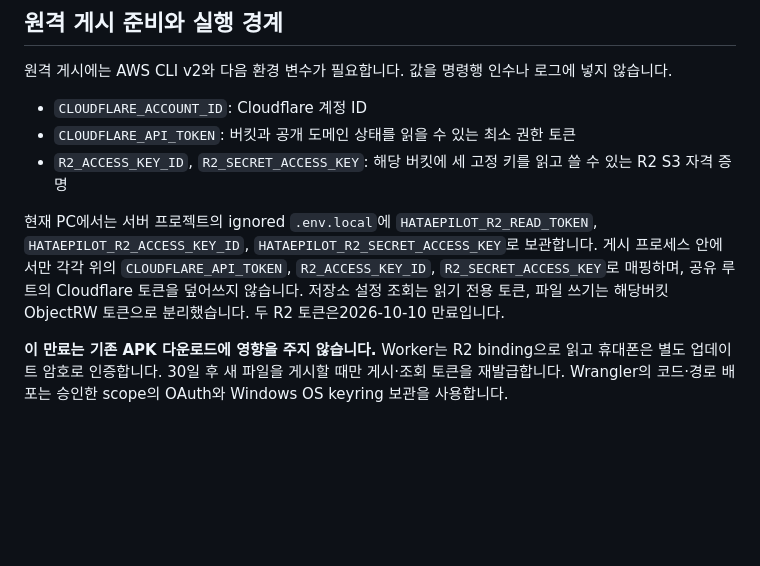
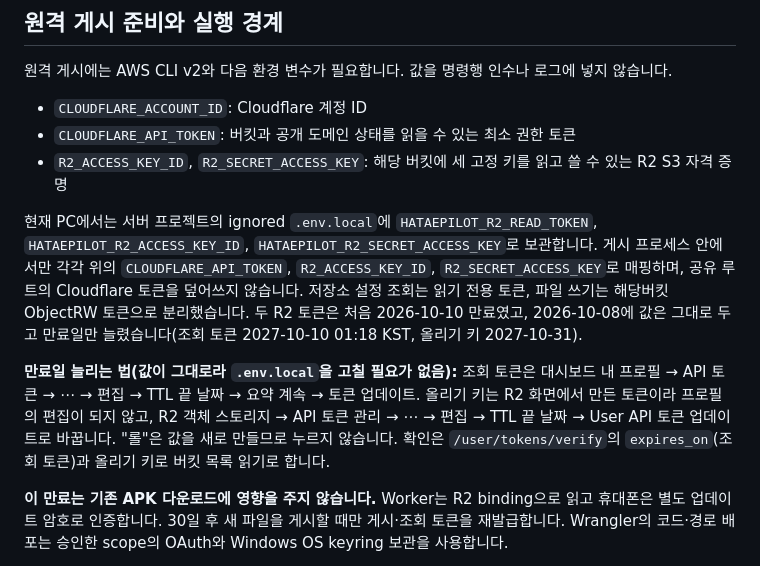
Before and after one commit to mr09101/hataepilot-wellknown, a Markdown page: updates/운영-안내.md, the part around the change. GitHub-like rendering; blank space fills up the shorter version.

```diff
--- a/updates/운영-안내.md
+++ b/updates/운영-안내.md
@@ -46,7 +46,9 @@ node updates/publish.mjs `
 - `CLOUDFLARE_API_TOKEN`: 버킷과 공개 도메인 상태를 읽을 수 있는 최소 권한 토큰
 - `R2_ACCESS_KEY_ID`, `R2_SECRET_ACCESS_KEY`: 해당 버킷에 세 고정 키를 읽고 쓸 수 있는 R2 S3 자격 증명
 
-현재 PC에서는 서버 프로젝트의 ignored `.env.local`에 `HATAEPILOT_R2_READ_TOKEN`, `HATAEPILOT_R2_ACCESS_KEY_ID`, `HATAEPILOT_R2_SECRET_ACCESS_KEY`로 보관합니다. 게시 프로세스 안에서만 각각 위의 `CLOUDFLARE_API_TOKEN`, `R2_ACCESS_KEY_ID`, `R2_SECRET_ACCESS_KEY`로 매핑하며, 공유 루트의 Cloudflare 토큰을 덮어쓰지 않습니다. 저장소 설정 조회는 읽기 전용 토큰, 파일 쓰기는 해당버킷 ObjectRW 토큰으로 분리했습니다. 두 R2 토큰은2026-10-10 만료입니다.
+현재 PC에서는 서버 프로젝트의 ignored `.env.local`에 `HATAEPILOT_R2_READ_TOKEN`, `HATAEPILOT_R2_ACCESS_KEY_ID`, `HATAEPILOT_R2_SECRET_ACCESS_KEY`로 보관합니다. 게시 프로세스 안에서만 각각 위의 `CLOUDFLARE_API_TOKEN`, `R2_ACCESS_KEY_ID`, `R2_SECRET_ACCESS_KEY`로 매핑하며, 공유 루트의 Cloudflare 토큰을 덮어쓰지 않습니다. 저장소 설정 조회는 읽기 전용 토큰, 파일 쓰기는 해당버킷 ObjectRW 토큰으로 분리했습니다. 두 R2 토큰은 처음 2026-10-10 만료였고, 2026-10-08에 값은 그대로 두고 만료일만 늘렸습니다(조회 토큰 2027-10-10 01:18 KST, 올리기 키 2027-10-31).
+
+**만료일 늘리는 법(값이 그대로라 `.env.local`을 고칠 필요가 없음):** 조회 토큰은 대시보드 내 프로필 → API 토큰 → ⋯ → 편집 → TTL 끝 날짜 → 요약 계속 → 토큰 업데이트. 올리기 키는 R2 화면에서 만든 토큰이라 프로필의 편집이 되지 않고, R2 객체 스토리지 → API 토큰 관리 → ⋯ → 편집 → TTL 끝 날짜 → User API 토큰 업데이트로 바꿉니다. "롤"은 값을 새로 만들므로 누르지 않습니다. 확인은 `/user/tokens/verify`의 `expires_on`(조회 토큰)과 올리기 키로 버킷 목록 읽기로 합니다.
 
 **이 만료는 기존 APK 다운로드에 영향을 주지 않습니다.** Worker는 R2 binding으로 읽고 휴대폰은 별도 업데이트 암호로 인증합니다. 30일 후 새 파일을 게시할 때만 게시·조회 토큰을 재발급합니다. Wrangler의 코드·경로 배포는 승인한 scope의 OAuth와 Windows OS keyring 보관을 사용합니다.
 
```
Also changed, not shown: HANDOFF.md (+8 -1 lines).
